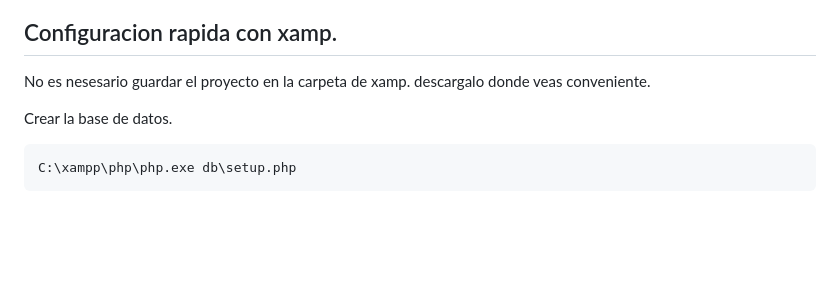
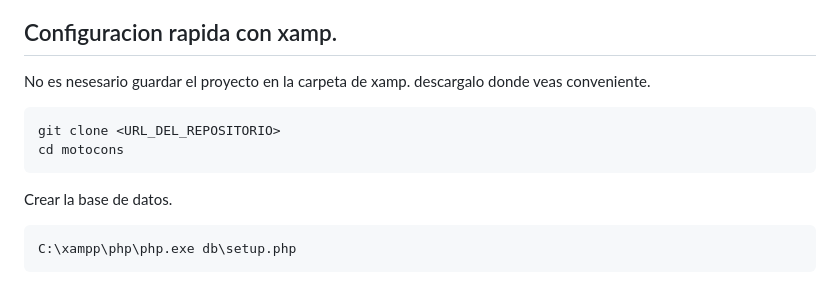
Before and after one commit to leocarlos10/Motocons-Diplomado, a Markdown page: README.MD, the part around the change. Drawn GitHub-style; blank space fills up the shorter version.

Commit message:
Update README with clone and setup instructions
Added instructions for cloning the repository and navigating to the project directory.

````diff
--- a/README.MD
+++ b/README.MD
@@ -14,6 +14,10 @@ Se puede usar con docker o xamp.
 ## Configuracion rapida con xamp.
 No es nesesario guardar el proyecto en la carpeta de xamp. descargalo donde veas conveniente.
 
+```
+git clone <URL_DEL_REPOSITORIO>
+cd motocons
+```
 
 Crear la base de datos.
 ```
````
